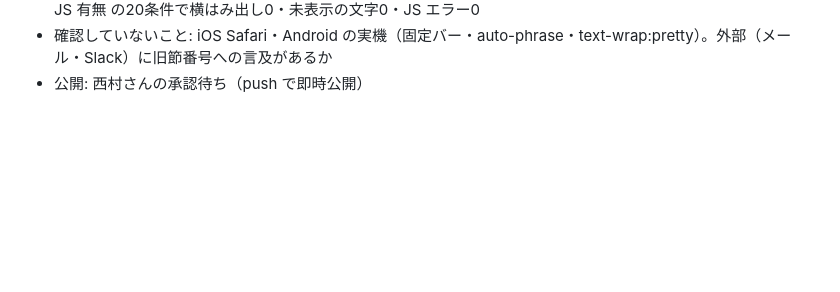
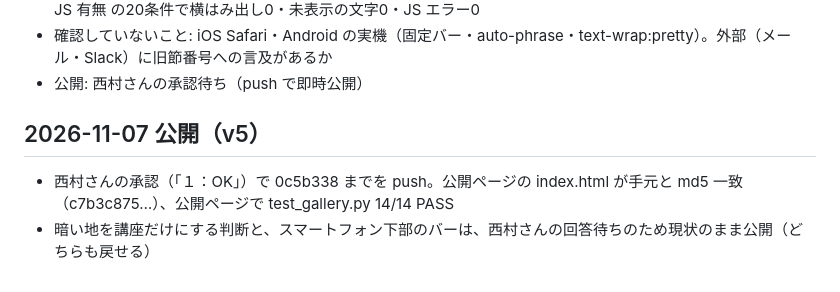
Before and after one commit to yuyanishimura0312/miraian-guide, a Markdown page: build-record.md, the part around the change. GitHub-like rendering; blank space fills up the shorter version.

Commit message:
docs: record v5 publication

```diff
--- a/build-record.md
+++ b/build-record.md
@@ -59,3 +59,7 @@
 - 自前の確認: test_gallery.py 14/14（目印の検査を4枚→3枚に変更）。1440/1024/390/375/360 × 動き on/off × JS 有無 の20条件で横はみ出し0・未表示の文字0・JS エラー0
 - 確認していないこと: iOS Safari・Android の実機（固定バー・auto-phrase・text-wrap:pretty）。外部（メール・Slack）に旧節番号への言及があるか
 - 公開: 西村さんの承認待ち（push で即時公開）
+
+## 2026-11-07 公開（v5）
+- 西村さんの承認（「１：OK」）で 0c5b338 までを push。公開ページの index.html が手元と md5 一致（c7b3c875…）、公開ページで test_gallery.py 14/14 PASS
+- 暗い地を講座だけにする判断と、スマートフォン下部のバーは、西村さんの回答待ちのため現状のまま公開（どちらも戻せる）
```
